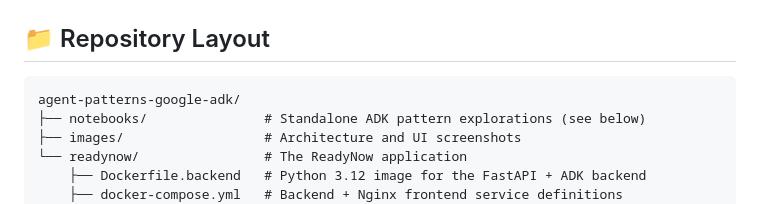
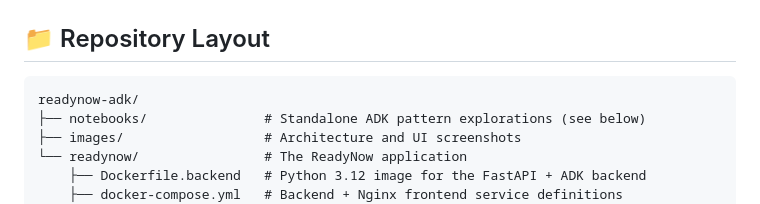
Before and after one commit to nathanverrill/agent-patterns-google-adk, a Markdown page: README.md, the part around the change. Rendered like a GitHub page.

Commit message:
Update the layout tree for the repo rename
Co-Authored-By: Claude Opus 5 (1M context) <noreply@anthropic.com>
Claude-Session: https://claude.ai/code/session_01DjehjL3GuXt6tA54hGwuxU

````diff
--- a/README.md
+++ b/README.md
@@ -322,7 +322,7 @@ A longer captured trace is available in [`example_agentlog.txt`](./readynow/exam
 ## 📁 Repository Layout
 
 ```text
-agent-patterns-google-adk/
+readynow-adk/
 ├── notebooks/               # Standalone ADK pattern explorations (see below)
 ├── images/                  # Architecture and UI screenshots
 └── readynow/                # The ReadyNow application
````
